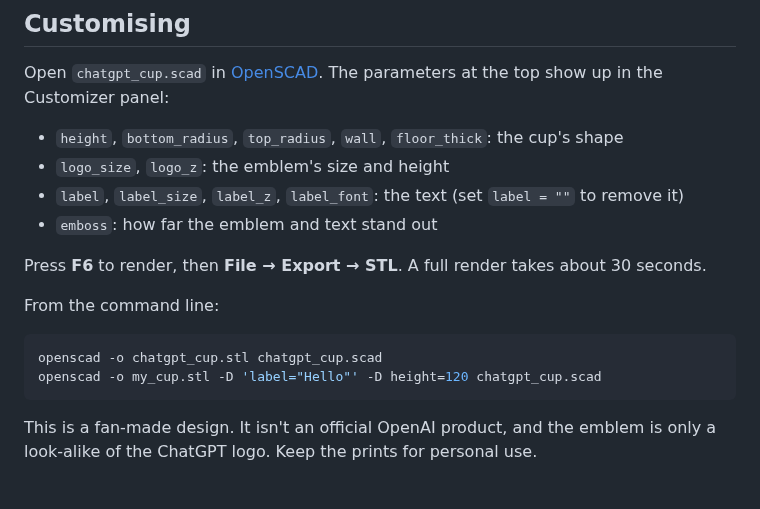
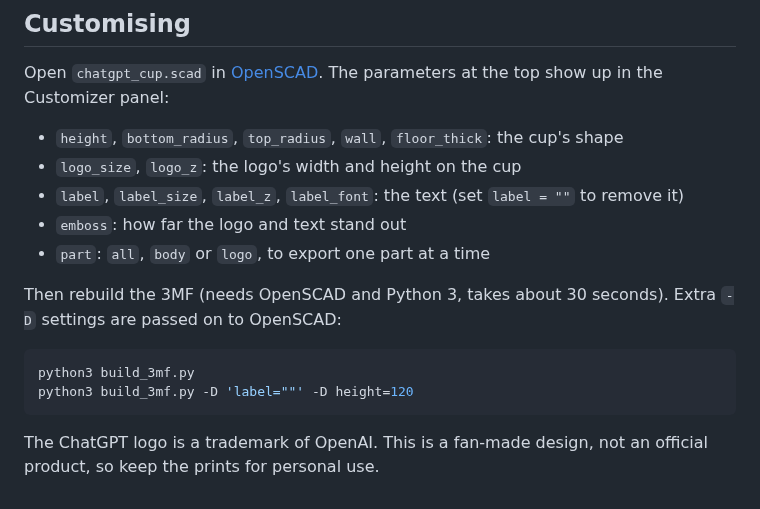
Before and after one commit to 08garmash08-ux/testing, a Markdown page: chatgpt-cup/README.md, the part around one of its changes. GitHub-like rendering.

````diff
--- a/chatgpt-cup/README.md
+++ b/chatgpt-cup/README.md
@@ -32,17 +43,16 @@ Plain FDM prints aren't food-safe. Bacteria can grow in the layer lines, and PLA
 Open `chatgpt_cup.scad` in [OpenSCAD](https://openscad.org). The parameters at the top show up in the Customizer panel:
 
 - `height`, `bottom_radius`, `top_radius`, `wall`, `floor_thick`: the cup's shape
-- `logo_size`, `logo_z`: the emblem's size and height
+- `logo_size`, `logo_z`: the logo's width and height on the cup
 - `label`, `label_size`, `label_z`, `label_font`: the text (set `label = ""` to remove it)
-- `emboss`: how far the emblem and text stand out
+- `emboss`: how far the logo and text stand out
+- `part`: `all`, `body` or `logo`, to export one part at a time
 
-Press **F6** to render, then **File → Export → STL**. A full render takes about 30 seconds.
-
-From the command line:
+Then rebuild the 3MF (needs OpenSCAD and Python 3, takes about 30 seconds). Extra `-D` settings are passed on to OpenSCAD:
 
 ```bash
-openscad -o chatgpt_cup.stl chatgpt_cup.scad
-openscad -o my_cup.stl -D 'label="Hello"' -D height=120 chatgpt_cup.scad
+python3 build_3mf.py
+python3 build_3mf.py -D 'label=""' -D height=120
 ```
 
-This is a fan-made design. It isn't an official OpenAI product, and the emblem is only a look-alike of the ChatGPT logo. Keep the prints for personal use.
+The ChatGPT logo is a trademark of OpenAI. This is a fan-made design, not an official product, so keep the prints for personal use.
````
Also changed, not shown: other parts of chatgpt-cup/README.md (+17 -6 lines), chatgpt-cup/preview.png, 5 other files.
